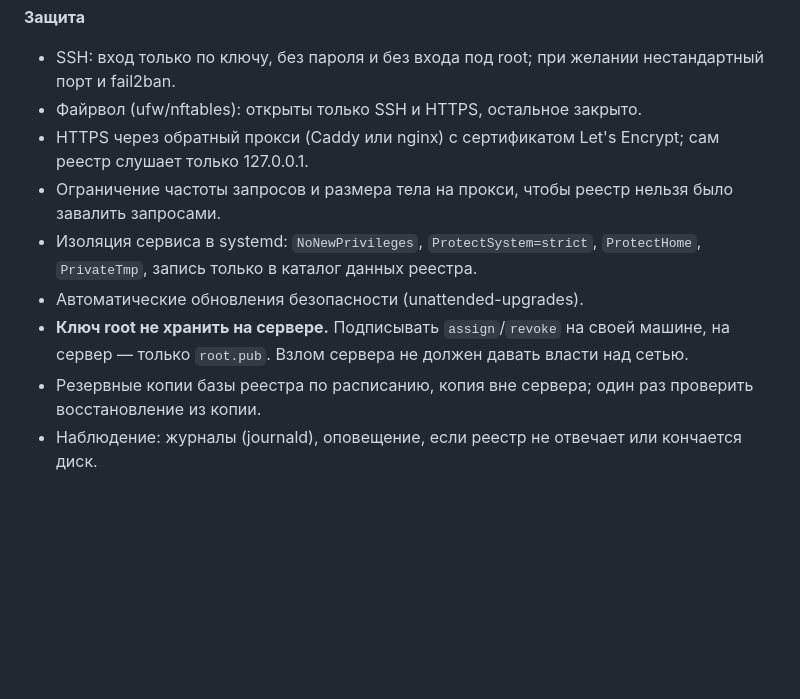
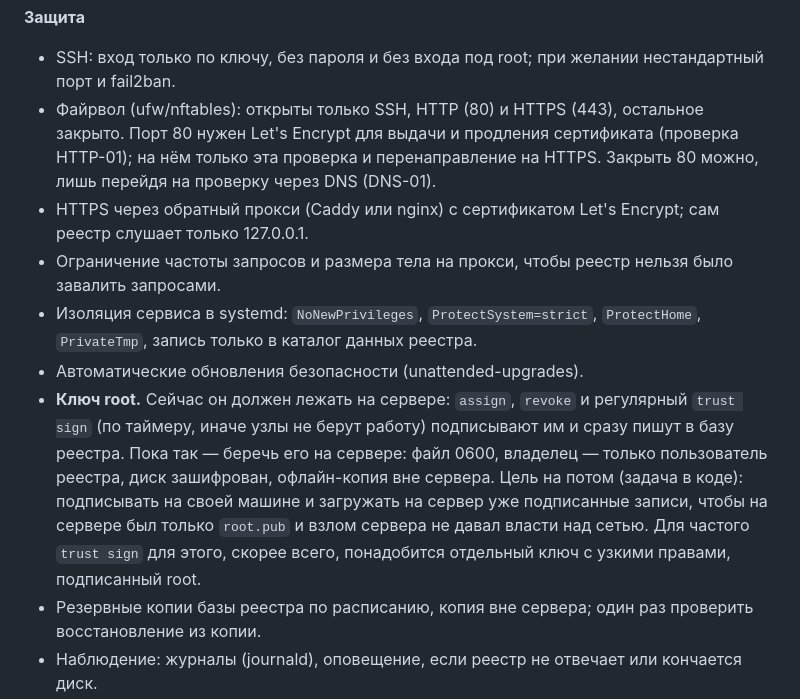
Before and after one commit to Temporary-Bot-5/DESMAN-P, a Markdown page: AFTER_PROTOTYPE.md, the part around the change. Drawn GitHub-style; blank space fills up the shorter version.

Commit message:
AFTER_PROTOTYPE.md: review — port 80 for Let's Encrypt, root key on the server for now
Co-Authored-By: Claude Opus 5.5 <noreply@anthropic.com>

```diff
--- a/AFTER_PROTOTYPE.md
+++ b/AFTER_PROTOTYPE.md
@@ -69,7 +69,10 @@
 **Защита**
 - SSH: вход только по ключу, без пароля и без входа под root; при желании нестандартный
   порт и fail2ban.
-- Файрвол (ufw/nftables): открыты только SSH и HTTPS, остальное закрыто.
+- Файрвол (ufw/nftables): открыты только SSH, HTTP (80) и HTTPS (443), остальное закрыто.
+  Порт 80 нужен Let's Encrypt для выдачи и продления сертификата (проверка HTTP-01); на нём
+  только эта проверка и перенаправление на HTTPS. Закрыть 80 можно, лишь перейдя на
+  проверку через DNS (DNS-01).
 - HTTPS через обратный прокси (Caddy или nginx) с сертификатом Let's Encrypt; сам реестр
   слушает только 127.0.0.1.
 - Ограничение частоты запросов и размера тела на прокси, чтобы реестр нельзя было
@@ -77,8 +80,14 @@
 - Изоляция сервиса в systemd: `NoNewPrivileges`, `ProtectSystem=strict`, `ProtectHome`,
   `PrivateTmp`, запись только в каталог данных реестра.
 - Автоматические обновления безопасности (unattended-upgrades).
-- **Ключ root не хранить на сервере.** Подписывать `assign`/`revoke` на своей машине,
-  на сервер — только `root.pub`. Взлом сервера не должен давать власти над сетью.
+- **Ключ root.** Сейчас он должен лежать на сервере: `assign`, `revoke` и регулярный
+  `trust sign` (по таймеру, иначе узлы не берут работу) подписывают им и сразу пишут в базу
+  реестра. Пока так — беречь его на сервере: файл 0600, владелец — только пользователь
+  реестра, диск зашифрован, офлайн-копия вне сервера.
+  Цель на потом (задача в коде): подписывать на своей машине и загружать на сервер уже
+  подписанные записи, чтобы на сервере был только `root.pub` и взлом сервера не давал
+  власти над сетью. Для частого `trust sign` для этого, скорее всего, понадобится отдельный
+  ключ с узкими правами, подписанный root.
 - Резервные копии базы реестра по расписанию, копия вне сервера; один раз проверить
   восстановление из копии.
 - Наблюдение: журналы (journald), оповещение, если реестр не отвечает или кончается диск.
```
